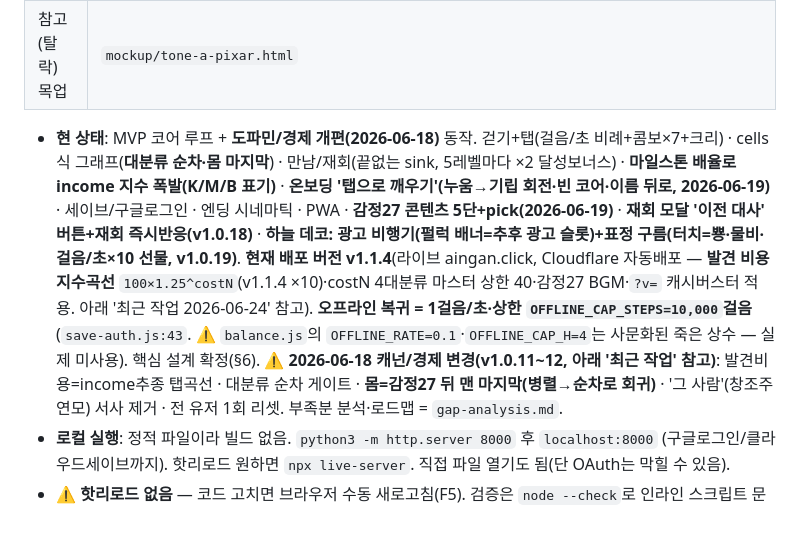
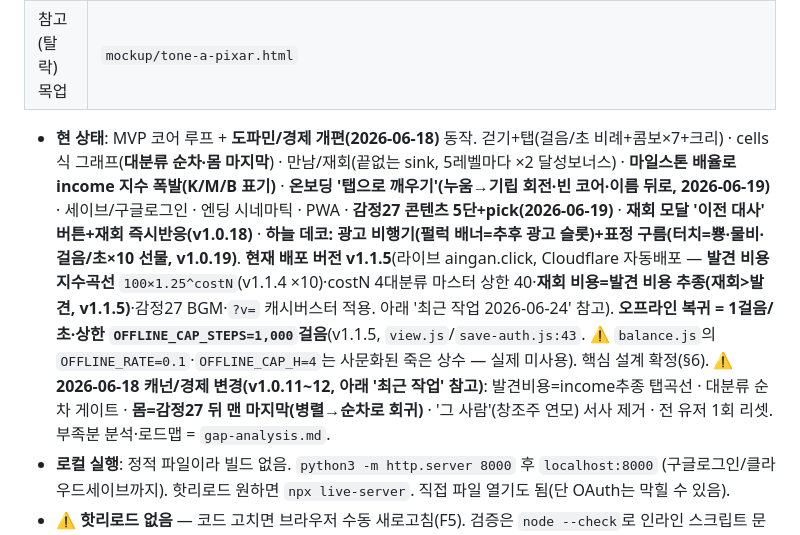
Before and after one commit to jammy0903/ai-ingan, a Markdown page: CLAUDE.md, the part around the change. Drawn GitHub-style.

Commit message:
docs: v1.1.5 반영 — 오프라인 상한 1천걸음, 재회>발견(발견비용 추종)
Co-Authored-By: Claude Opus 4.8 (1M context) <noreply@anthropic.com>

```diff
--- a/CLAUDE.md
+++ b/CLAUDE.md
@@ -207,7 +207,7 @@ cells에서 이미 언락한 생성기(세포·세균…)로 **되돌아가 반
 | 확정 아트톤 목업 | `mockup/tone-c-watercolor.html` |
 | 참고(탈락) 목업 | `mockup/tone-a-pixar.html` |
 
-- **현 상태**: MVP 코어 루프 + **도파민/경제 개편(2026-06-18)** 동작. 걷기+탭(걸음/초 비례+콤보×7+크리) · cells식 그래프(**대분류 순차·몸 마지막**) · 만남/재회(끝없는 sink, 5레벨마다 ×2 달성보너스) · **마일스톤 배율로 income 지수 폭발(K/M/B 표기)** · **온보딩 '탭으로 깨우기'(누움→기립 회전·빈 코어·이름 뒤로, 2026-06-19)** · 세이브/구글로그인 · 엔딩 시네마틱 · PWA · **감정27 콘텐츠 5단+pick(2026-06-19)** · **재회 모달 '이전 대사' 버튼+재회 즉시반응(v1.0.18)** · **하늘 데코: 광고 비행기(펄럭 배너=추후 광고 슬롯)+표정 구름(터치=뿅·물비·걸음/초×10 선물, v1.0.19)**. **현재 배포 버전 v1.1.4**(라이브 aingan.click, Cloudflare 자동배포 — **발견 비용 지수곡선** `100×1.25^costN`(v1.1.4 ×10)·costN 4대분류 마스터 상한 40·감정27 BGM·`?v=` 캐시버스터 적용. 아래 '최근 작업 2026-06-24' 참고). **오프라인 복귀 = 1걸음/초·상한 `OFFLINE_CAP_STEPS=10,000`걸음**(`save-auth.js:43`. ⚠️ `balance.js`의 `OFFLINE_RATE=0.1`·`OFFLINE_CAP_H=4`는 사문화된 죽은 상수 — 실제 미사용). 핵심 설계 확정(§6). ⚠️ **2026-06-18 캐넌/경제 변경(v1.0.11~12, 아래 '최근 작업' 참고)**: 발견비용=income추종 탭곡선 · 대분류 순차 게이트 · **몸=감정27 뒤 맨 마지막(병렬→순차로 회귀)** · '그 사람'(창조주 연모) 서사 제거 · 전 유저 1회 리셋. 부족분 분석·로드맵 = `gap-analysis.md`.
+- **현 상태**: MVP 코어 루프 + **도파민/경제 개편(2026-06-18)** 동작. 걷기+탭(걸음/초 비례+콤보×7+크리) · cells식 그래프(**대분류 순차·몸 마지막**) · 만남/재회(끝없는 sink, 5레벨마다 ×2 달성보너스) · **마일스톤 배율로 income 지수 폭발(K/M/B 표기)** · **온보딩 '탭으로 깨우기'(누움→기립 회전·빈 코어·이름 뒤로, 2026-06-19)** · 세이브/구글로그인 · 엔딩 시네마틱 · PWA · **감정27 콘텐츠 5단+pick(2026-06-19)** · **재회 모달 '이전 대사' 버튼+재회 즉시반응(v1.0.18)** · **하늘 데코: 광고 비행기(펄럭 배너=추후 광고 슬롯)+표정 구름(터치=뿅·물비·걸음/초×10 선물, v1.0.19)**. **현재 배포 버전 v1.1.5**(라이브 aingan.click, Cloudflare 자동배포 — **발견 비용 지수곡선** `100×1.25^costN`(v1.1.4 ×10)·costN 4대분류 마스터 상한 40·**재회 비용=발견 비용 추종(재회>발견, v1.1.5)**·감정27 BGM·`?v=` 캐시버스터 적용. 아래 '최근 작업 2026-06-24' 참고). **오프라인 복귀 = 1걸음/초·상한 `OFFLINE_CAP_STEPS=1,000`걸음**(v1.1.5, `view.js`/`save-auth.js:43`. ⚠️ `balance.js`의 `OFFLINE_RATE=0.1`·`OFFLINE_CAP_H=4`는 사문화된 죽은 상수 — 실제 미사용). 핵심 설계 확정(§6). ⚠️ **2026-06-18 캐넌/경제 변경(v1.0.11~12, 아래 '최근 작업' 참고)**: 발견비용=income추종 탭곡선 · 대분류 순차 게이트 · **몸=감정27 뒤 맨 마지막(병렬→순차로 회귀)** · '그 사람'(창조주 연모) 서사 제거 · 전 유저 1회 리셋. 부족분 분석·로드맵 = `gap-analysis.md`.
 - **로컬 실행**: 정적 파일이라 빌드 없음. `python3 -m http.server 8000` 후 `localhost:8000` (구글로그인/클라우드세이브까지). 핫리로드 원하면 `npx live-server`. 직접 파일 열기도 됨(단 OAuth는 막힐 수 있음).
 - **⚠️ 핫리로드 없음** — 코드 고치면 브라우저 수동 새로고침(F5). 검증은 `node --check`로 인라인 스크립트 문법 → 브라우저로 동작 확인.
 - **⚠️ 버전 = semver `1.0.N`(2026-06-18 도입). 어떤 코드/자산이든(`index.html`·`*.js`·`data.js`·`balance.js`·오디오 등) 수정하면 버전을 반드시 올리고 5곳 동기화(2026-06-24 캐시버스터 도입으로 3→5): `sw.js` `CACHE="aingan-1.x.N"` · `manifest.json` `"version"` · `index.html` `#appVer` 표시 · `index.html` 스크립트 `?v=1.x.N`(data/balance/engine/view/save-auth/onboarding/main 8곳, vendor/supabase 제외) · `index.html` `navigator.serviceWorker.register("sw.js?v=1.x.N")`** — SW가 스크립트를 '캐시 우선'으로 서빙해서, 안 올리면 고쳐도 옛 캐시가 나간다(stale).
```
